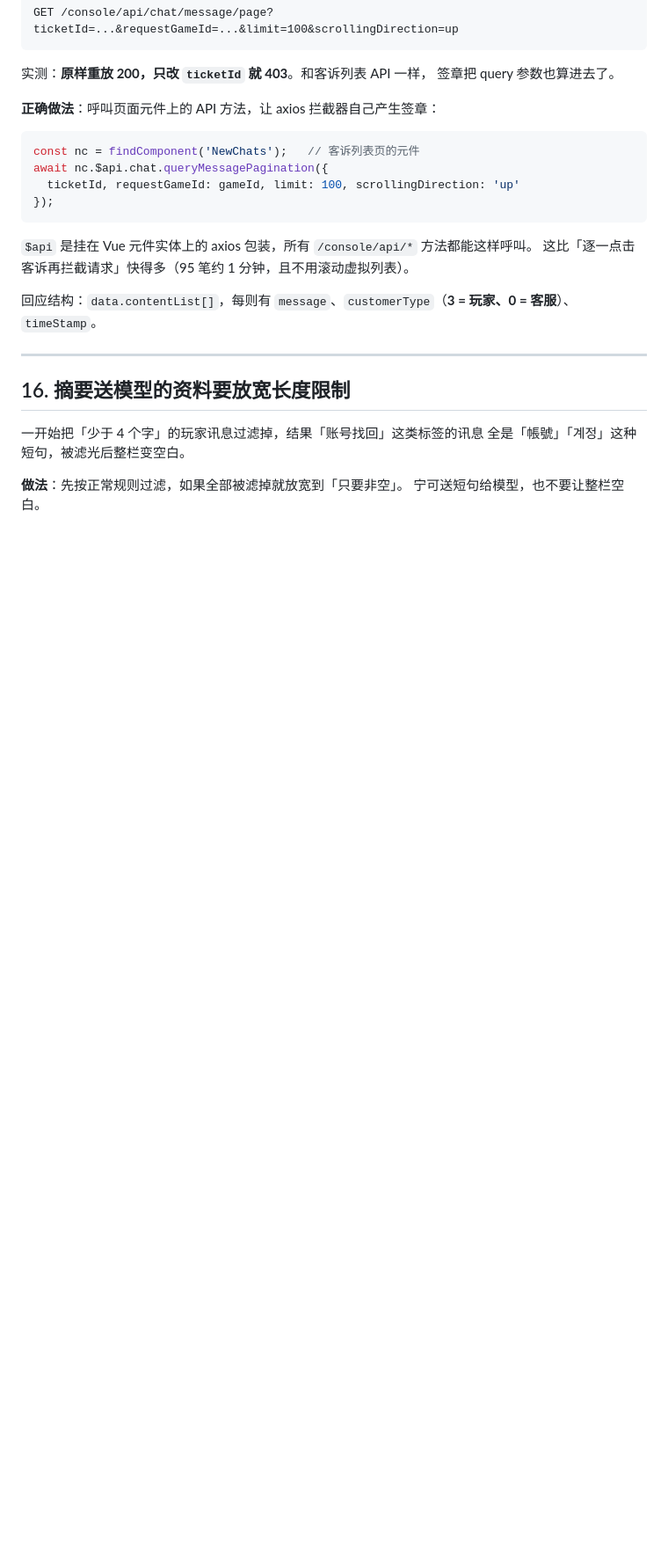
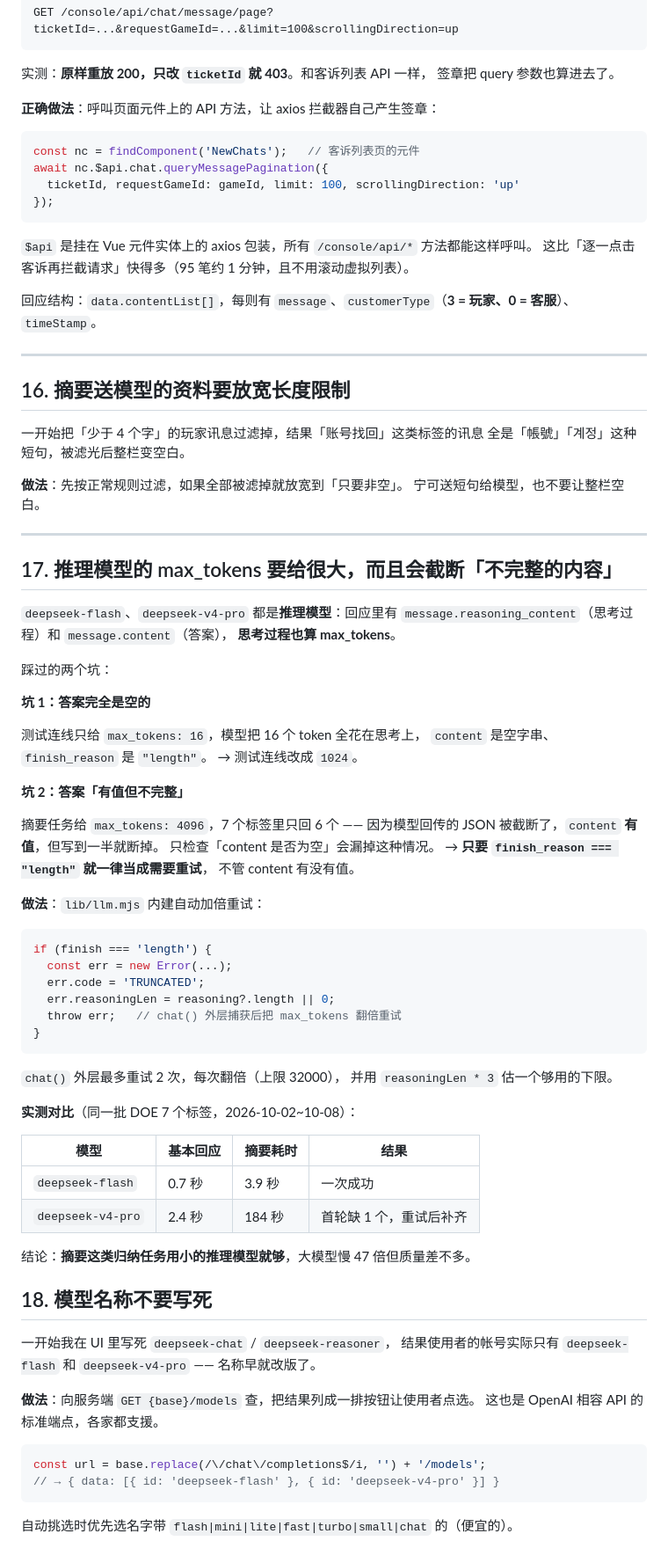
Before and after one commit to zjr39/aihelp-weekly-report, a Markdown page: docs/技术笔记.md, the part around the change. Shown: that part at 88% size. Rendered like a GitHub page; blank space fills up the shorter version.

````diff
--- a/docs/技术笔记.md
+++ b/docs/技术笔记.md
@@ -289,3 +289,65 @@ await nc.$api.chat.queryMessagePagination({
 
 **做法**：先按正常规则过滤，如果全部被滤掉就放宽到「只要非空」。
 宁可送短句给模型，也不要让整栏空白。
+
+---
+
+## 17. 推理模型的 max_tokens 要给很大，而且会截断「不完整的内容」
+
+`deepseek-flash`、`deepseek-v4-pro` 都是**推理模型**：回应里有
+`message.reasoning_content`（思考过程）和 `message.content`（答案），
+**思考过程也算 max_tokens**。
+
+踩过的两个坑：
+
+**坑 1：答案完全是空的**
+
+测试连线只给 `max_tokens: 16`，模型把 16 个 token 全花在思考上，
+`content` 是空字串、`finish_reason` 是 `"length"`。
+→ 测试连线改成 `1024`。
+
+**坑 2：答案「有值但不完整」**
+
+摘要任务给 `max_tokens: 4096`，7 个标签里只回 6 个 ——
+因为模型回传的 JSON 被截断了，`content` **有值**，但写到一半就断掉。
+只检查「content 是否为空」会漏掉这种情况。
+→ **只要 `finish_reason === "length"` 就一律当成需要重试**，
+不管 content 有没有值。
+
+**做法**：`lib/llm.mjs` 内建自动加倍重试：
+
+```js
+if (finish === 'length') {
+  const err = new Error(...);
+  err.code = 'TRUNCATED';
+  err.reasoningLen = reasoning?.length || 0;
+  throw err;   // chat() 外层捕获后把 max_tokens 翻倍重试
+}
+```
+
+`chat()` 外层最多重试 2 次，每次翻倍（上限 32000），
+并用 `reasoningLen * 3` 估一个够用的下限。
+
+**实测对比**（同一批 DOE 7 个标签，2026-10-02~10-08）：
+
+| 模型 | 基本回应 | 摘要耗时 | 结果 |
+|---|---|---|---|
+| `deepseek-flash` | 0.7 秒 | 3.9 秒 | 一次成功 |
+| `deepseek-v4-pro` | 2.4 秒 | 184 秒 | 首轮缺 1 个，重试后补齐 |
+
+结论：**摘要这类归纳任务用小的推理模型就够**，大模型慢 47 倍但质量差不多。
+
+## 18. 模型名称不要写死
+
+一开始我在 UI 里写死 `deepseek-chat` / `deepseek-reasoner`，
+结果使用者的帐号实际只有 `deepseek-flash` 和 `deepseek-v4-pro` —— 名称早就改版了。
+
+**做法**：向服务端 `GET {base}/models` 查，把结果列成一排按钮让使用者点选。
+这也是 OpenAI 相容 API 的标准端点，各家都支援。
+
+```js
+const url = base.replace(/\/chat\/completions$/i, '') + '/models';
+// → { data: [{ id: 'deepseek-flash' }, { id: 'deepseek-v4-pro' }] }
+```
+
+自动挑选时优先选名字带 `flash|mini|lite|fast|turbo|small|chat` 的（便宜的）。
````
Also changed, not shown: README.md (+32 -16 lines), docs/settings.png, 7 other files.
